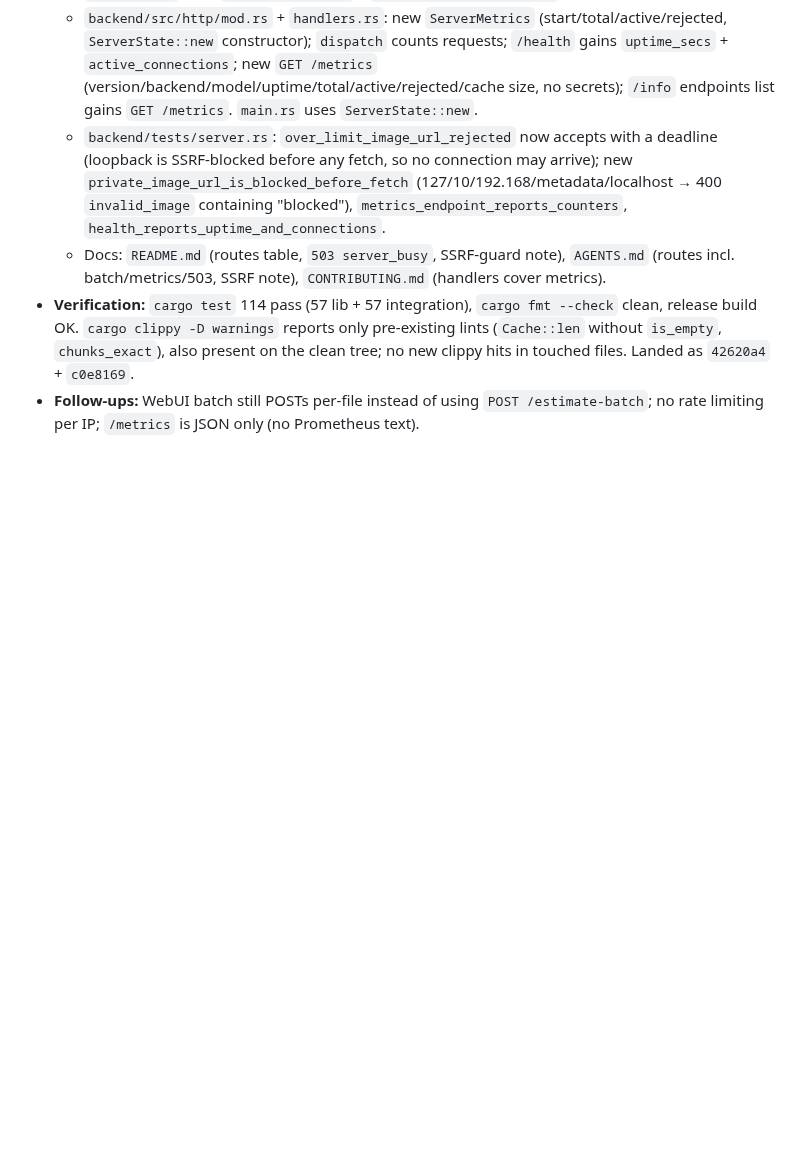
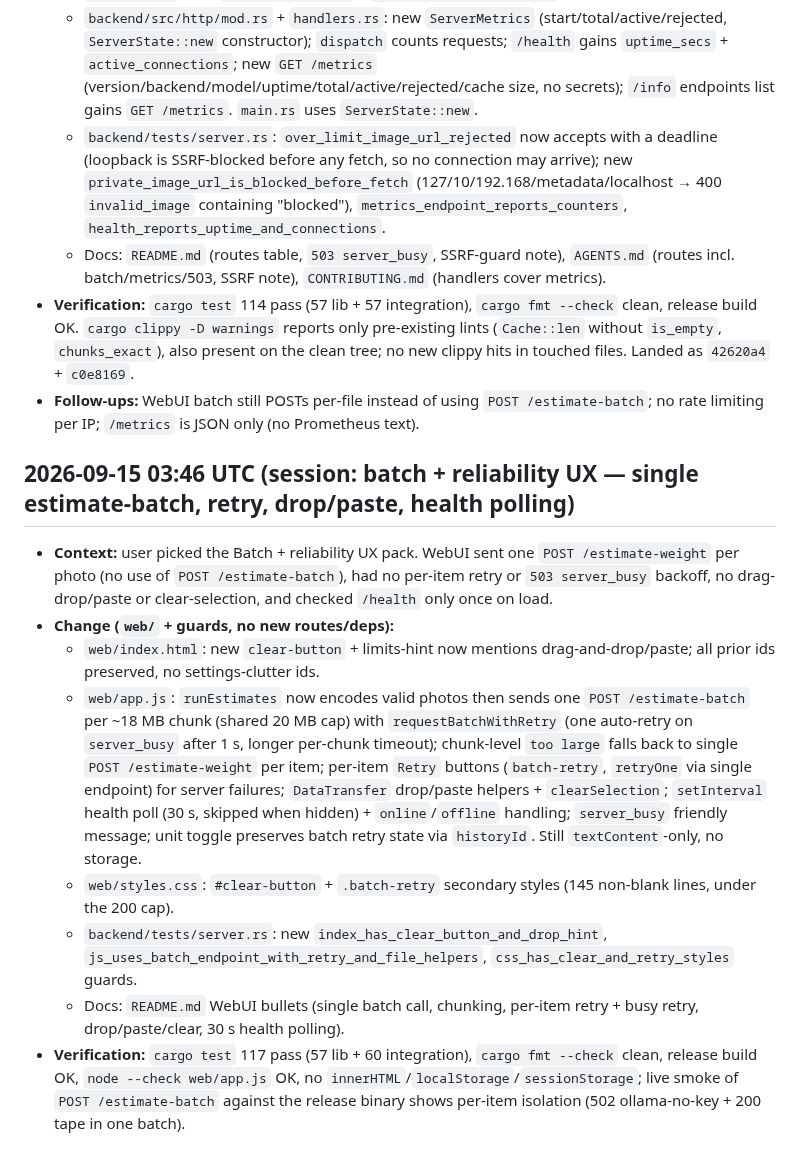
Before and after one commit to braydos-h/aif-project, a Markdown page: commits.md, the part around the change. Rendered like a GitHub page; blank space fills up the shorter version.

```diff
--- a/commits.md
+++ b/commits.md
@@ -769,3 +769,13 @@
   - Docs: `README.md` (routes table, `503 server_busy`, SSRF-guard note), `AGENTS.md` (routes incl. batch/metrics/503, SSRF note), `CONTRIBUTING.md` (handlers cover metrics).
 - **Verification:** `cargo test` 114 pass (57 lib + 57 integration), `cargo fmt --check` clean, release build OK. `cargo clippy -D warnings` reports only pre-existing lints (`Cache::len` without `is_empty`, `chunks_exact`), also present on the clean tree; no new clippy hits in touched files. Landed as `42620a4` + `c0e8169`.
 - **Follow-ups:** WebUI batch still POSTs per-file instead of using `POST /estimate-batch`; no rate limiting per IP; `/metrics` is JSON only (no Prometheus text).
+
+## 2026-09-15 03:46 UTC (session: batch + reliability UX — single estimate-batch, retry, drop/paste, health polling)
+- **Context:** user picked the Batch + reliability UX pack. WebUI sent one `POST /estimate-weight` per photo (no use of `POST /estimate-batch`), had no per-item retry or `503 server_busy` backoff, no drag-drop/paste or clear-selection, and checked `/health` only once on load.
+- **Change (`web/` + guards, no new routes/deps):**
+  - `web/index.html`: new `clear-button` + limits-hint now mentions drag-and-drop/paste; all prior ids preserved, no settings-clutter ids.
+  - `web/app.js`: `runEstimates` now encodes valid photos then sends one `POST /estimate-batch` per ~18 MB chunk (shared 20 MB cap) with `requestBatchWithRetry` (one auto-retry on `server_busy` after 1 s, longer per-chunk timeout); chunk-level `too large` falls back to single `POST /estimate-weight` per item; per-item `Retry` buttons (`batch-retry`, `retryOne` via single endpoint) for server failures; `DataTransfer` drop/paste helpers + `clearSelection`; `setInterval` health poll (30 s, skipped when hidden) + `online`/`offline` handling; `server_busy` friendly message; unit toggle preserves batch retry state via `historyId`. Still `textContent`-only, no storage.
+  - `web/styles.css`: `#clear-button` + `.batch-retry` secondary styles (145 non-blank lines, under the 200 cap).
+  - `backend/tests/server.rs`: new `index_has_clear_button_and_drop_hint`, `js_uses_batch_endpoint_with_retry_and_file_helpers`, `css_has_clear_and_retry_styles` guards.
+  - Docs: `README.md` WebUI bullets (single batch call, chunking, per-item retry + busy retry, drop/paste/clear, 30 s health polling).
+- **Verification:** `cargo test` 117 pass (57 lib + 60 integration), `cargo fmt --check` clean, release build OK, `node --check web/app.js` OK, no `innerHTML`/`localStorage`/`sessionStorage`; live smoke of `POST /estimate-batch` against the release binary shows per-item isolation (502 ollama-no-key + 200 tape in one batch).
```
